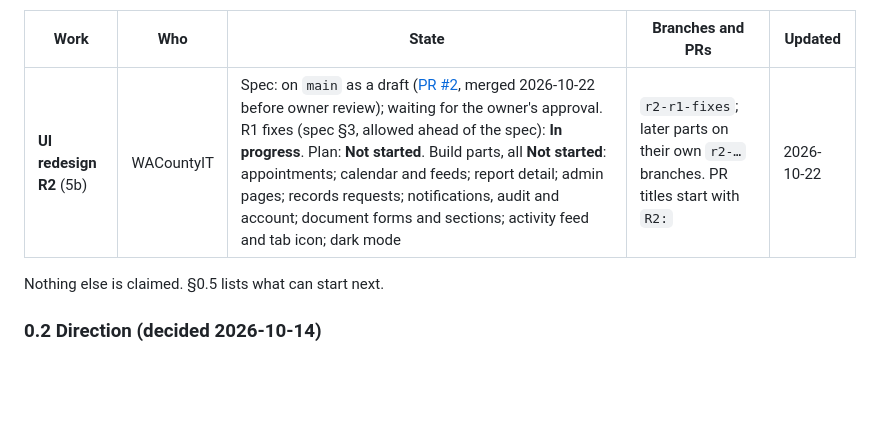
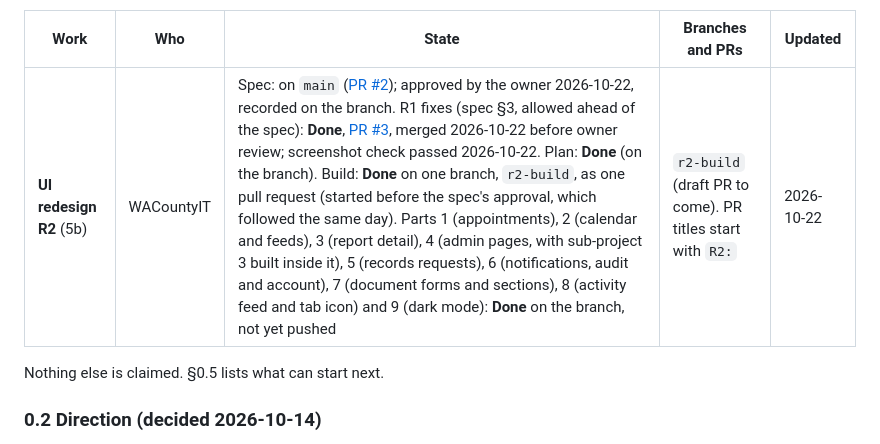
Before and after one commit to wacountyit/pdms, a Markdown page: docs/ROADMAP.md, the part around the change. Drawn GitHub-style; blank space fills up the shorter version.

Commit message:
docs: status R2

```diff
--- a/docs/ROADMAP.md
+++ b/docs/ROADMAP.md
@@ -83,7 +83,7 @@ never inside a pull request:
 
 | Work | Who | State | Branches and PRs | Updated |
 |---|---|---|---|---|
-| **UI redesign R2** (5b) | WACountyIT | Spec: on `main` as a draft ([PR #2](https://github.com/wacountyit/pdms/pull/2), merged 2026-10-22 before owner review); waiting for the owner's approval. R1 fixes (spec §3, allowed ahead of the spec): **In progress**. Plan: **Not started**. Build parts, all **Not started**: appointments; calendar and feeds; report detail; admin pages; records requests; notifications, audit and account; document forms and sections; activity feed and tab icon; dark mode | `r2-r1-fixes`; later parts on their own `r2-…` branches. PR titles start with `R2:` | 2026-10-22 |
+| **UI redesign R2** (5b) | WACountyIT | Spec: on `main` ([PR #2](https://github.com/wacountyit/pdms/pull/2)); approved by the owner 2026-10-22, recorded on the branch. R1 fixes (spec §3, allowed ahead of the spec): **Done**, [PR #3](https://github.com/wacountyit/pdms/pull/3), merged 2026-10-22 before owner review; screenshot check passed 2026-10-22. Plan: **Done** (on the branch). Build: **Done** on one branch, `r2-build`, as one pull request (started before the spec's approval, which followed the same day). Parts 1 (appointments), 2 (calendar and feeds), 3 (report detail), 4 (admin pages, with sub-project 3 built inside it), 5 (records requests), 6 (notifications, audit and account), 7 (document forms and sections), 8 (activity feed and tab icon) and 9 (dark mode): **Done** on the branch, not yet pushed | `r2-build` (draft PR to come). PR titles start with `R2:` | 2026-10-22 |
 
 Nothing else is claimed. §0.5 lists what can start next.
 
```
